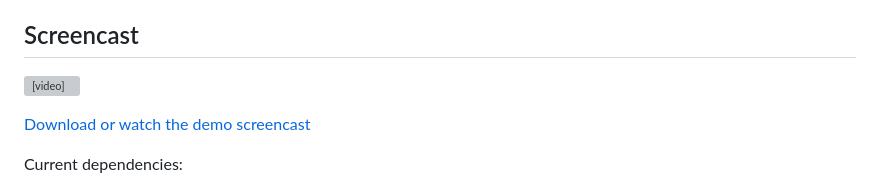
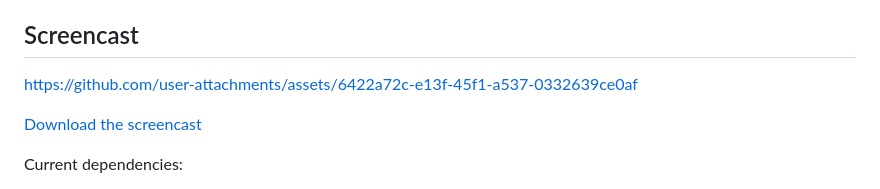
Before and after one commit to EffectsSDK/livekit-js-integration, a Markdown page: README.md, the part around the change. Drawn GitHub-style; grey boxes are pictures that could not be loaded.

Commit message:
fix video in readme

```diff
--- a/README.md
+++ b/README.md
@@ -4,9 +4,9 @@ This browser demo shows how to process a LiveKit local camera track with Effects
 
 ## Screencast
 
-<video src="./livekit-effectssdk-screencast.mp4" controls title="LiveKit and Effects SDK demo"></video>
+https://github.com/user-attachments/assets/6422a72c-e13f-45f1-a537-0332639ce0af
 
-[Download or watch the demo screencast](./livekit-effectssdk-screencast.mp4)
+[Download the screencast](./livekit-effectssdk-screencast.mp4)
 
 Current dependencies:
 
```
